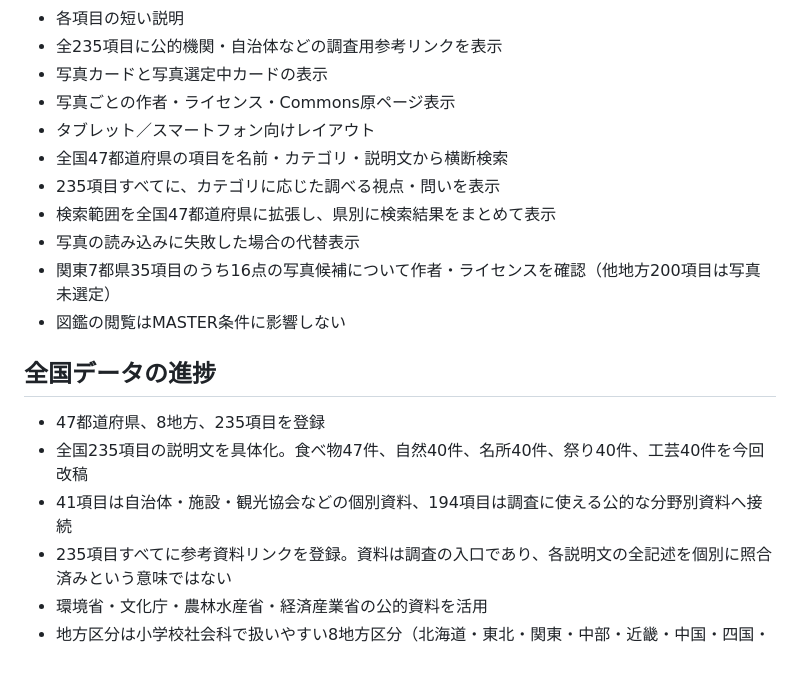
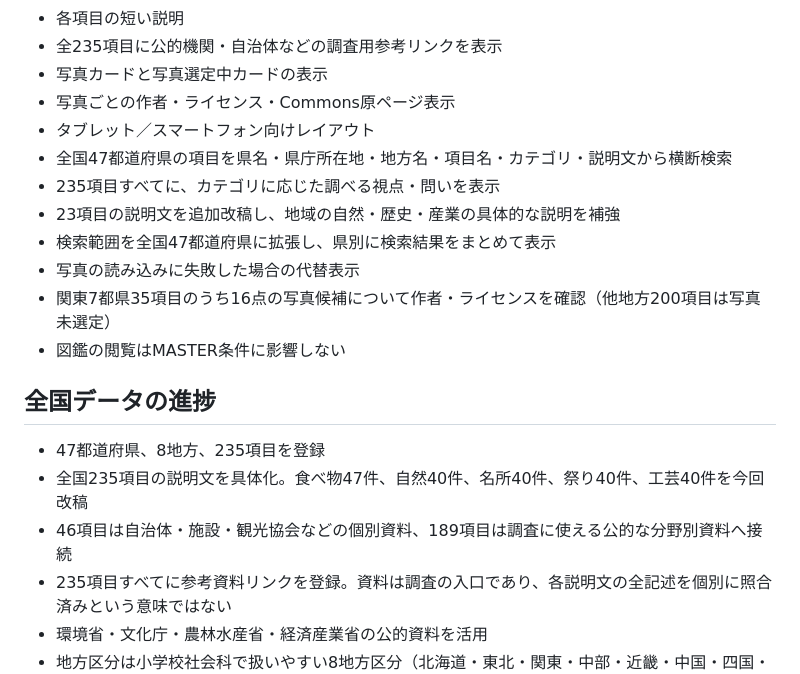
Before and after one commit to TT-sensei/todoufuken, a Markdown page: prototype/README.md, the part around the change. Rendered like a GitHub page.

Commit message:
Correct research-source breakdown and describe latest content refinements

```diff
--- a/prototype/README.md
+++ b/prototype/README.md
@@ -11,8 +11,9 @@
 - 写真カードと写真選定中カードの表示
 - 写真ごとの作者・ライセンス・Commons原ページ表示
 - タブレット／スマートフォン向けレイアウト
-- 全国47都道府県の項目を名前・カテゴリ・説明文から横断検索
+- 全国47都道府県の項目を県名・県庁所在地・地方名・項目名・カテゴリ・説明文から横断検索
 - 235項目すべてに、カテゴリに応じた調べる視点・問いを表示
+- 23項目の説明文を追加改稿し、地域の自然・歴史・産業の具体的な説明を補強
 - 検索範囲を全国47都道府県に拡張し、県別に検索結果をまとめて表示
 - 写真の読み込みに失敗した場合の代替表示
 - 関東7都県35項目のうち16点の写真候補について作者・ライセンスを確認（他地方200項目は写真未選定）
@@ -21,7 +22,7 @@
 ## 全国データの進捗
 - 47都道府県、8地方、235項目を登録
 - 全国235項目の説明文を具体化。食べ物47件、自然40件、名所40件、祭り40件、工芸40件を今回改稿
-- 41項目は自治体・施設・観光協会などの個別資料、194項目は調査に使える公的な分野別資料へ接続
+- 46項目は自治体・施設・観光協会などの個別資料、189項目は調査に使える公的な分野別資料へ接続
 - 235項目すべてに参考資料リンクを登録。資料は調査の入口であり、各説明文の全記述を個別に照合済みという意味ではない
 - 環境省・文化庁・農林水産省・経済産業省の公的資料を活用
 - 地方区分は小学校社会科で扱いやすい8地方区分（北海道・東北・関東・中部・近畿・中国・四国・九州沖縄）
```
